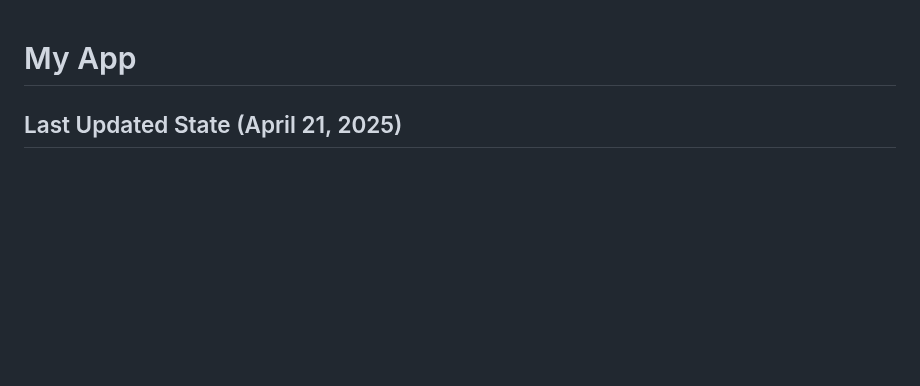
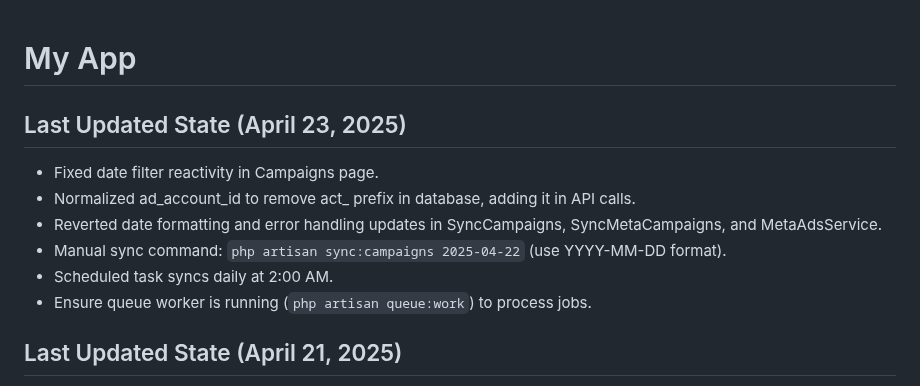
Before and after one commit to Stergek/marketing, a Markdown page: README.md, the part around the change. Rendered like a GitHub page; blank space fills up the shorter version.

Commit message:
Update README with reverted changes and queue worker note

```diff
--- a/README.md
+++ b/README.md
@@ -1,4 +1,11 @@
 # My App
+## Last Updated State (April 23, 2025)
+- Fixed date filter reactivity in Campaigns page.
+- Normalized ad_account_id to remove act_ prefix in database, adding it in API calls.
+- Reverted date formatting and error handling updates in SyncCampaigns, SyncMetaCampaigns, and MetaAdsService.
+- Manual sync command: `php artisan sync:campaigns 2025-04-22` (use YYYY-MM-DD format).
+- Scheduled task syncs daily at 2:00 AM.
+- Ensure queue worker is running (`php artisan queue:work`) to process jobs.
 
 ## Last Updated State (April 21, 2025)
 - Simplified the app by removing ad set and ad data fetching/saving.
```
